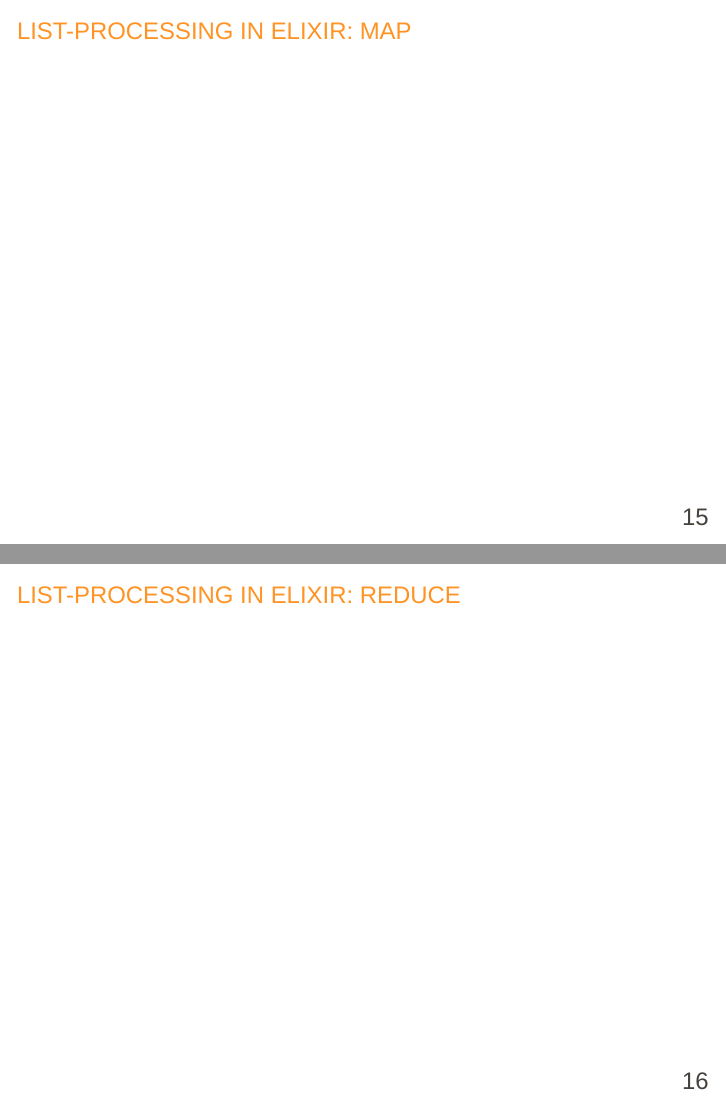
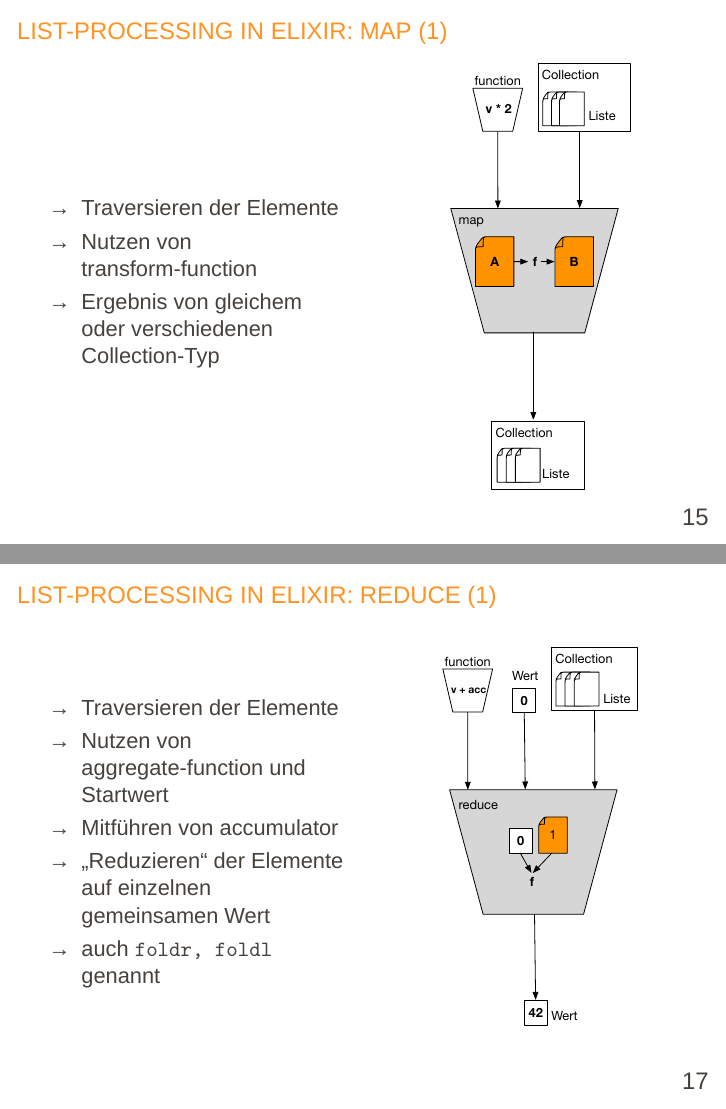
Before and after one commit to jwillem/sem_ws2016_functional-programming_concurrency, LaTeX slides (presentation/tex/main.tex): pages 23 and 24 of 29 before the commit and pages 23 and 25 of 32 after it, joined at a grey line. Compiled offline with XeLaTeX; a missing font is replaced by an installed copy or a similar font.

Commit message:
add map,reduce,filter and improve diagrams

```diff
--- a/presentation/tex/main.tex
+++ b/presentation/tex/main.tex
@@ -2,7 +2,7 @@
 \usepackage[ngerman]{babel}
 \usepackage{graphicx}
 \usepackage{subfiles}
-
+\usepackage{listings}
 
 \graphicspath{{resources/}}
 
@@ -224,10 +225,42 @@
     \end{columns}
   \end{frame}
 
-  \begin{frame}{List-Processing in Elixir: map}
+  \begin{frame}{List-Processing in Elixir: map (1)}
+    \begin{columns}[c]
+    \column{.5\textwidth}
+      \begin{itemize}
+        \item Traversieren der Elemente
+        \item Nutzen von transform-function
+        \item Ergebnis von gleichem oder verschiedenen Collection-Typ
+      \end{itemize}
+    \column{.5\textwidth}
+    \includegraphics[width=\textwidth]{map.pdf}
+    \end{columns}
   \end{frame}
 
-  \begin{frame}{List-Processing in Elixir: reduce}
+  \begin{frame}{List-Processing in Elixir: map (2)}
+    % \begin{lstlisting}
+      % iex> Enum.map([1, 2, 3], fn x -> x * 2 end)
+    %   [2, 4, 6]
+    % \begin{lstlisting}
   \end{frame}
 
-  \begin{frame}{List-Processing in Elixir: filter}
+  \begin{frame}{List-Processing in Elixir: reduce (1)}
+    \begin{columns}[c]
+    \column{.5\textwidth}
+      \begin{itemize}
+        \item Traversieren der Elemente
+        \item Nutzen von aggregate-function und Startwert
+        \item Mitführen von accumulator
+        \item „Reduzieren“ der Elemente auf einzelnen gemeinsamen Wert
+        \item auch \texttt{foldr, foldl} genannt
+      \end{itemize}
+    \column{.5\textwidth}
+    \includegraphics[width=\textwidth]{reduce.pdf}
+    \end{columns}
+  \end{frame}
+
+  \begin{frame}{List-Processing in Elixir: reduce (2)}
+  \end{frame}
+
+  \begin{frame}{List-Processing in Elixir: filter (1)}
@@ -233,0 +270 @@
+        \item Traversieren der Elemente
@@ -234,3 +279,4 @@
+  \begin{frame}{List-Processing in Elixir: filter (2)}
   \end{frame}
 
   \begin{frame}{Elixir-Streams}
```
Also changed, not shown: presentation/main.pdf, presentation/resources/filter.pdf (added), presentation/resources/map.pdf (added), presentation/resources/reduce.pdf (added), presentation/tex/main.tex (14 more changed lines), 3 other files.
